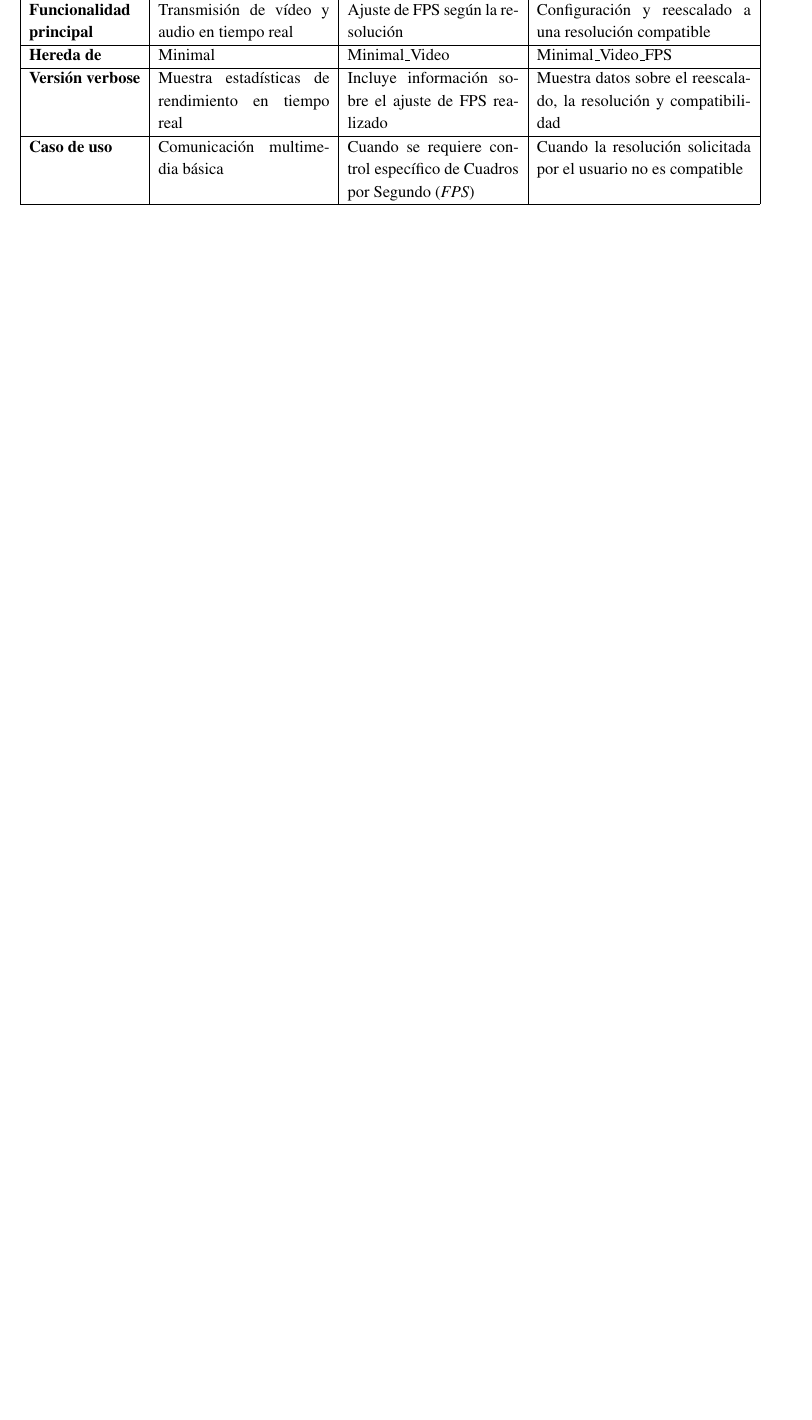
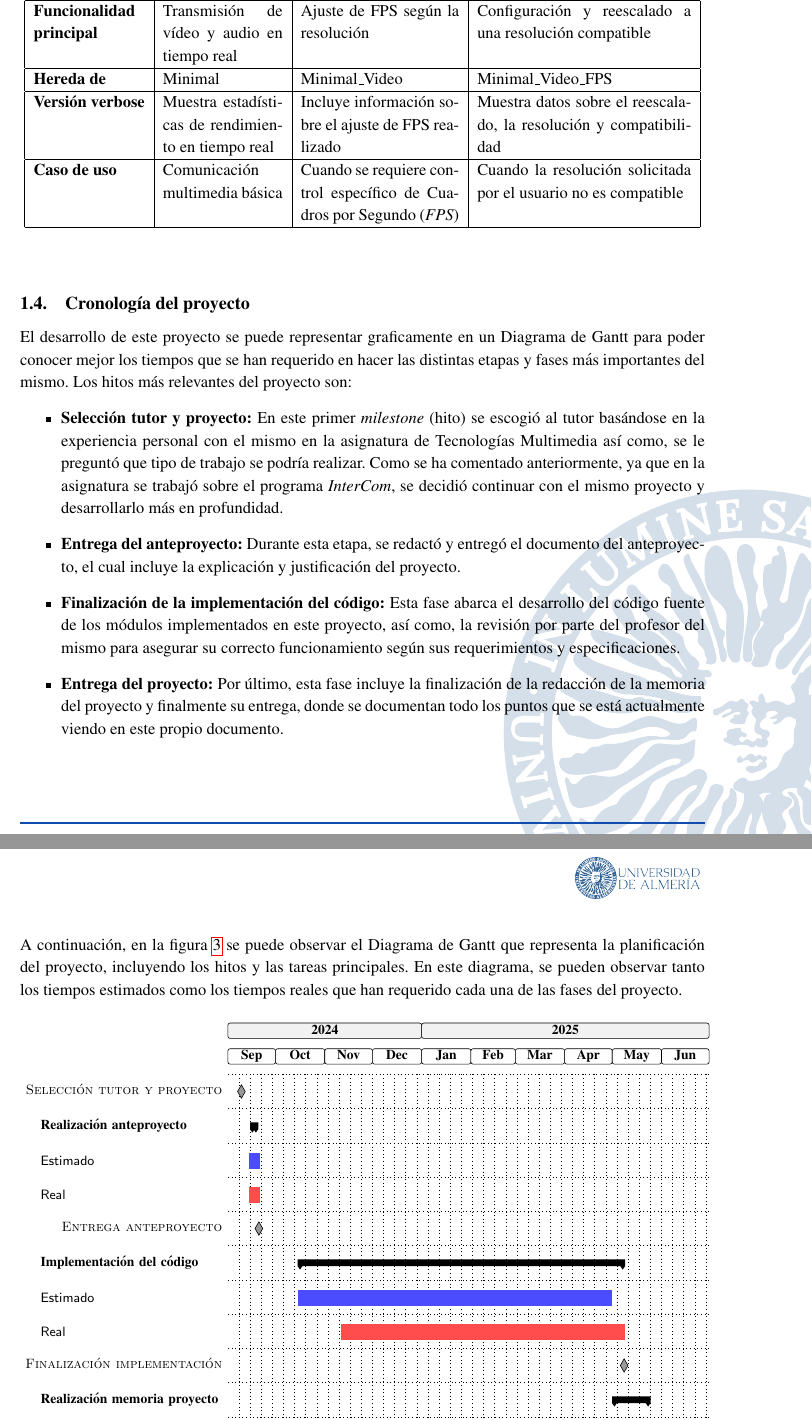
Before and after one commit to JJsanriv/TFG-Intercom-Video, a LaTeX document (memoriaTFG/main.tex, which reads memoriaTFG/introduccion.tex, memoriaTFG/packages.tex): part of page 14 of 66 before the commit and two parts of pages 14 and 15 of 67 after it, the two joined at a grey line, cut so that both start at the same text, the shorter picture padded with empty space. Compiled offline with pdfLaTeX.

Commit message:
Cronologia

```diff
--- a/memoriaTFG/introduccion.tex
+++ b/memoriaTFG/introduccion.tex
@@ -102,4 +102,82 @@ Como hemos comentado, el módulo \textit{Minimal\_Video} es el encargado de la t
 \end{center}
 \vspace{\baselineskip}
 
-Con esto acaba el capítulo de \textit{Introducción}. En el siguiente capítulo, se presentará la metodología utilizada para el desarrollo del proyecto, incluyendo los pasos seguidos y las herramientas empleadas así como, la explicación completa del código desarrolado. Se detallarán los aspectos técnicos y las decisiones tomadas durante el proceso de implementación de los módulos adicionales implementados en \textit{InterCom}.
+\subsection{Cronología del proyecto}
+El desarrollo de este proyecto se puede representar graficamente en un Diagrama de Gantt para poder conocer mejor los tiempos que se han requerido en hacer las distintas etapas y fases más importantes del mismo. Los hitos más relevantes del proyecto son:
+\begin{itemize}
+    \item \textbf{Selección tutor y proyecto:} En este primer \textit{milestone} (hito) se escogió al tutor basándose en la experiencia personal con el mismo en la asignatura de Tecnologías Multimedia así como, se le preguntó que tipo de trabajo se podría realizar. Como se ha comentado anteriormente, ya que en la asignatura se trabajó sobre el programa \textit{InterCom}, se decidió continuar con el mismo proyecto y desarrollarlo más en profundidad.
+    \item \textbf{Entrega del anteproyecto:} Durante esta etapa, se redactó y entregó el documento del anteproyecto, el cual incluye la explicación y justificación del proyecto.
+    \item \textbf{Finalización de la implementación del código:} Esta fase abarca el desarrollo del código fuente de los módulos implementados en este proyecto, así como, la revisión por parte del profesor del mismo para asegurar su correcto funcionamiento según sus requerimientos y especificaciones.
+    \item \textbf{Entrega del proyecto:} Por último, esta fase incluye la finalización de la redacción de la memoria del proyecto y finalmente su entrega, donde se documentan todo los puntos que se está actualmente viendo en este propio documento.
+\end{itemize}
+
+\vspace{\baselineskip}
+\vspace{\baselineskip}
+\vspace{\baselineskip}
+\vspace{\baselineskip}
+
+A continuación, en la figura \ref{fig:planb} se puede observar el Diagrama de Gantt que representa la planificación del proyecto, incluyendo los hitos y las tareas principales. En este diagrama, se pueden observar tanto los tiempos estimados como los tiempos reales que han requerido cada una de las fases del proyecto.
+\begin{figure}[htbp]
+\centering
+\begin{ganttchart}[
+    hgrid,
+    vgrid={*6{draw=none},dotted},
+    x unit=0.371mm,
+    y unit title=0.6cm,
+    y unit chart=0.8cm,
+    canvas/.style={draw=none},
+    title/.append style={rounded corners=0.5mm},
+    time slot format=isodate,
+    time slot format/base century=2000,
+    time slot unit=day,
+    time slot format/start date=2024-09-01,
+    bar height=0.45,
+    bar label node/.append style={left=0.01cm, align=left, text width=11em},
+    bar label text={#1},
+    bar label font=\sffamily\footnotesize,
+    group label node/.append style={left=0.01cm, align=left, text width=11em},
+    group peaks width={3},
+    group label font=\bfseries\footnotesize,
+    milestone label font=\scshape\sffamily\footnotesize,
+    milestone inline label node/.append style={left=5mm},
+    milestone right shift=2,
+    milestone left shift=-2,
+    milestone/.append style={fill=black!40},
+    title label font=\footnotesize\bfseries
+]{2024-09-01}{2025-06-30}
+    % Títulos de años y meses
+    \gantttitle[title/.append style={fill=gray!10}]{2024}{122}
+    \gantttitle[title/.append style={fill=gray!10}]{2025}{181} \\
+    % Meses individuales
+    \gantttitle{Sep}{30}
+    \gantttitle{Oct}{31}
+    \gantttitle{Nov}{30}
+    \gantttitle{Dec}{31}
+    \gantttitle{Jan}{31}
+    \gantttitle{Feb}{28}
+    \gantttitle{Mar}{31}
+    \gantttitle{Apr}{30}
+    \gantttitle{May}{31}
+    \gantttitle{Jun}{30} \\
+    % Tarea 0: Selección tutor y proyecto
+    \ganttmilestone{Selección tutor y proyecto}{2024-09-09} \\
+    % Tarea 1: Anteproyecto
+    \ganttgroup{\textbf{Realización anteproyecto}}{2024-09-15}{2024-09-19} \\
+    \ganttbar[bar/.style={fill=blue!70}]{Estimado}{2024-09-15}{2024-09-19} \\
+    \ganttbar[bar/.style={fill=red!70}]{Real}{2024-09-15}{2024-09-19} \\
+    \ganttmilestone{Entrega anteproyecto}{2024-09-20} \\
+    % Tarea 2: Implementación
+    \ganttgroup{\textbf{Implementación del código}}{2024-10-15}{2025-05-08} \\
+    \ganttbar[bar/.style={fill=blue!70}]{Estimado}{2024-10-15}{2025-04-30} \\
+    \ganttbar[bar/.style={fill=red!70}]{Real}{2024-11-11}{2025-05-08} \\
+    \ganttmilestone{Finalización implementación}{2025-05-08} \\
+    % Tarea 3: Memoria
+    \ganttgroup{\textbf{Realización memoria proyecto}}{2025-05-01}{2025-05-24} \\
+    \ganttbar[bar/.style={fill=blue!70}]{Estimado}{2025-05-01}{2025-05-20} \\
+    \ganttbar[bar/.style={fill=red!70}]{Real}{2025-05-09}{2025-05-24} \\
+    \ganttmilestone{Entrega proyecto}{2025-05-31} \\
+\end{ganttchart}
+\caption{Planificación del proyecto sobre latex con tiempos estimados y reales}
+\label{fig:planb}
+\end{figure}
+\vspace{\baselineskip}
--- a/memoriaTFG/packages.tex
+++ b/memoriaTFG/packages.tex
@@ -7,6 +7,7 @@
 \usepackage{setspace}
 \usepackage{ragged2e}
 \usepackage{tikz}
+\usepackage{pgfgantt}
 \usepackage{anyfontsize}
 \usepackage{listings}
 \usepackage{xcolor}
```
Also changed, not shown: memoriaTFG/introduccion.tex (16 more changed lines), 4 other files.
